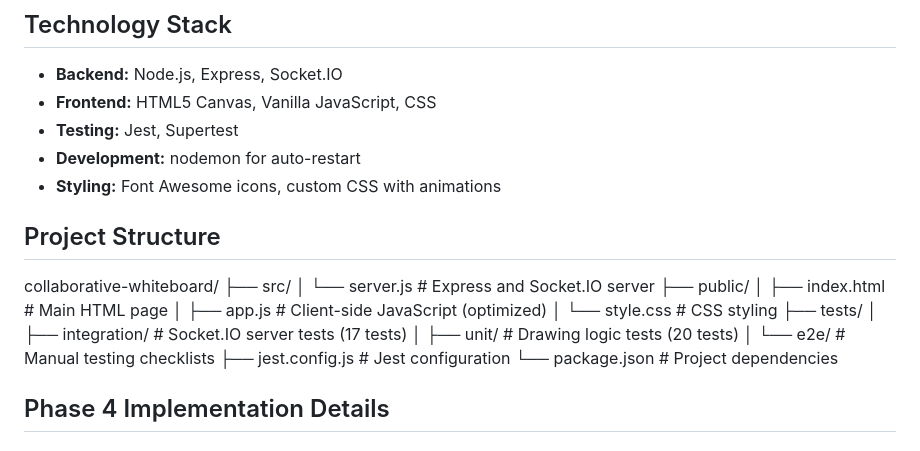
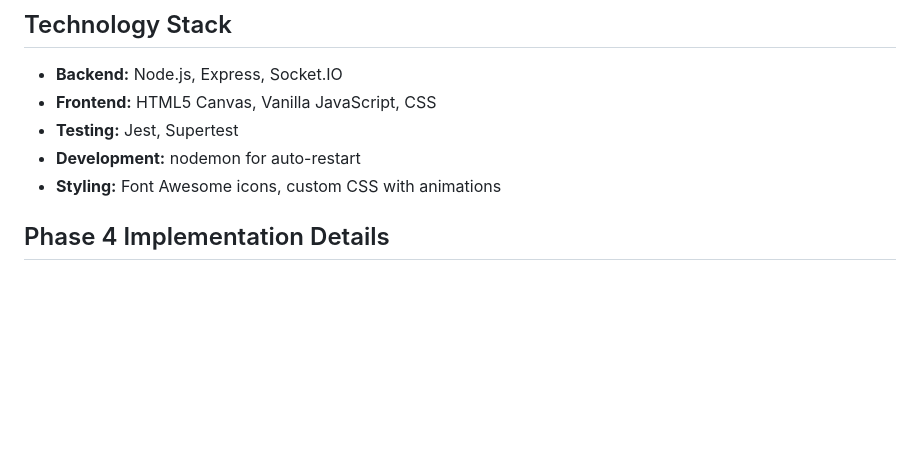
Before and after one commit to bitcoiners/collaborative-whiteboard, a Markdown page: README.md, the part around one of its changes. Rendered like a GitHub page; blank space fills up the shorter version.

```diff
--- a/README.md
+++ b/README.md
@@ -124,21 +124,6 @@ npm start
 - **Development:** nodemon for auto-restart
 - **Styling:** Font Awesome icons, custom CSS with animations
 
-## Project Structure
-
-collaborative-whiteboard/
-├── src/
-│ └── server.js # Express and Socket.IO server
-├── public/
-│ ├── index.html # Main HTML page
-│ ├── app.js # Client-side JavaScript (optimized)
-│ └── style.css # CSS styling
-├── tests/
-│ ├── integration/ # Socket.IO server tests (17 tests)
-│ ├── unit/ # Drawing logic tests (20 tests)
-│ └── e2e/ # Manual testing checklists
-├── jest.config.js # Jest configuration
-└── package.json # Project dependencies
 
 
 ## Phase 4 Implementation Details
```
Also changed, not shown: other parts of README.md (+4 -4 lines).
